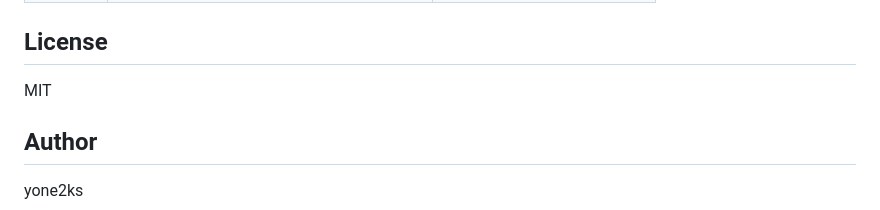
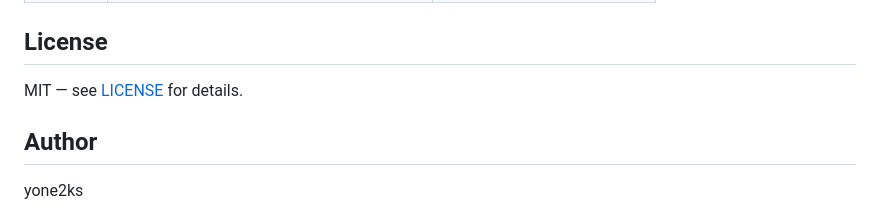
Before and after one commit to yone2ks/neteye, a Markdown page: README.md, the part around the change. Rendered like a GitHub page.

Commit message:
docs: add LICENSE file link to License section

```diff
--- a/README.md
+++ b/README.md
@@ -150,7 +150,7 @@ http://localhost:5001/api/
 | `GET` | `/api/serials` | List all serials |
 
 ## License
-MIT
+MIT — see [LICENSE](LICENSE) for details.
 
 ## Author
 yone2ks
```
